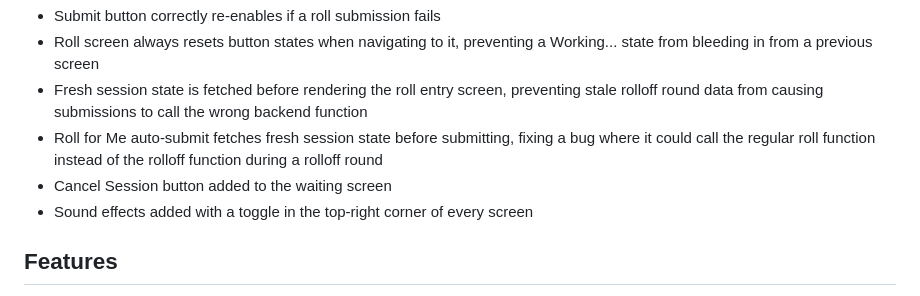
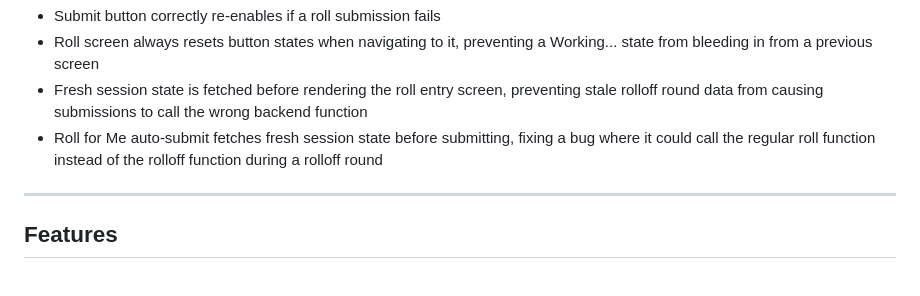
Before and after one commit to zghalliwell/Rollcall, a Markdown page: README.md, the part around one of its changes. Drawn GitHub-style; folded sections open.

```diff
--- a/README.md
+++ b/README.md
@@ -33,8 +76,12 @@ Also includes several earlier fixes accumulated over the past few sessions:
 - Roll screen always resets button states when navigating to it, preventing a Working... state from bleeding in from a previous screen
 - Fresh session state is fetched before rendering the roll entry screen, preventing stale rolloff round data from causing submissions to call the wrong backend function
 - Roll for Me auto-submit fetches fresh session state before submitting, fixing a bug where it could call the regular roll function instead of the rolloff function during a rolloff round
-- Cancel Session button added to the waiting screen
-- Sound effects added with a toggle in the top-right corner of every screen
+
+</details>
+
+</details>
+
+---
 
 ## Features
 
```
Also changed, not shown: other parts of README.md (+57 -14 lines).
